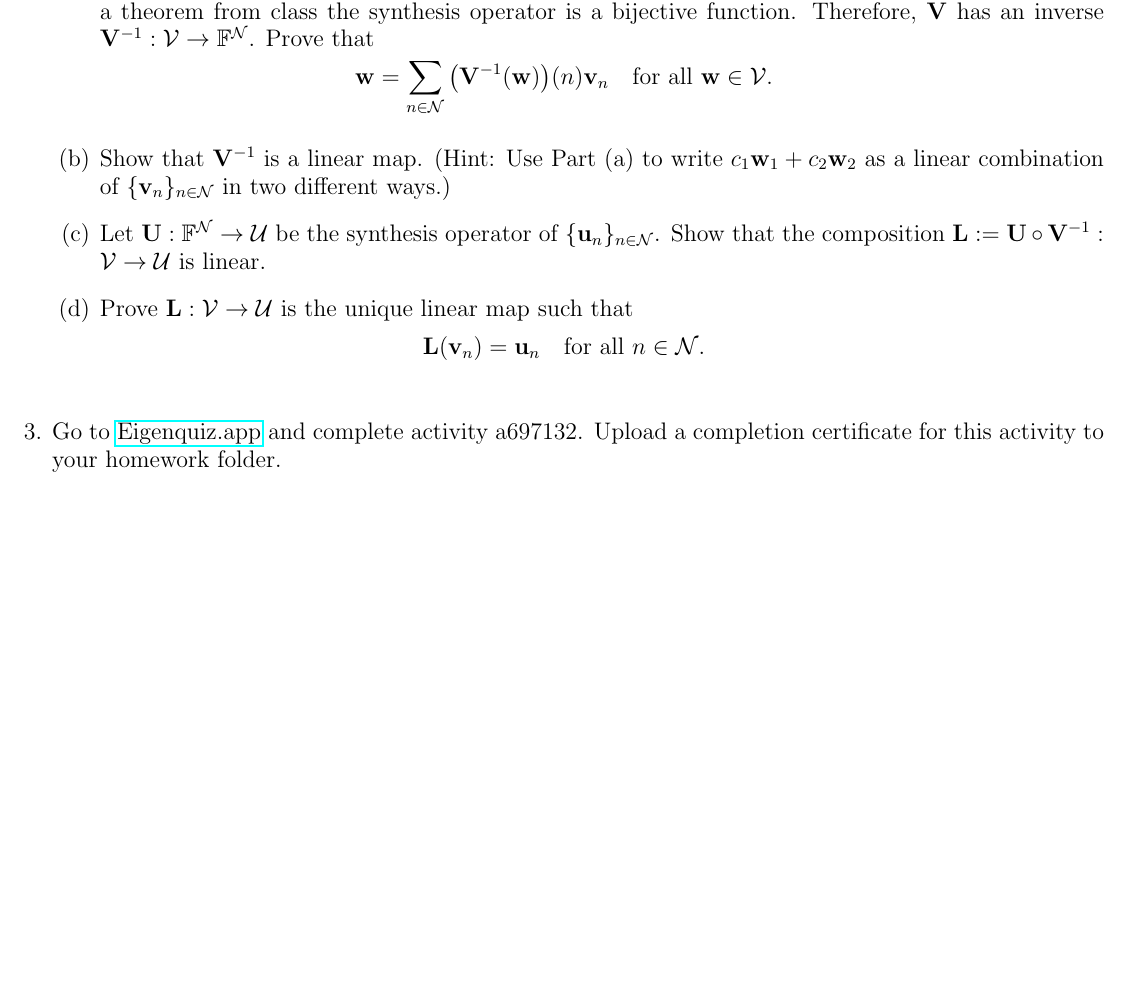
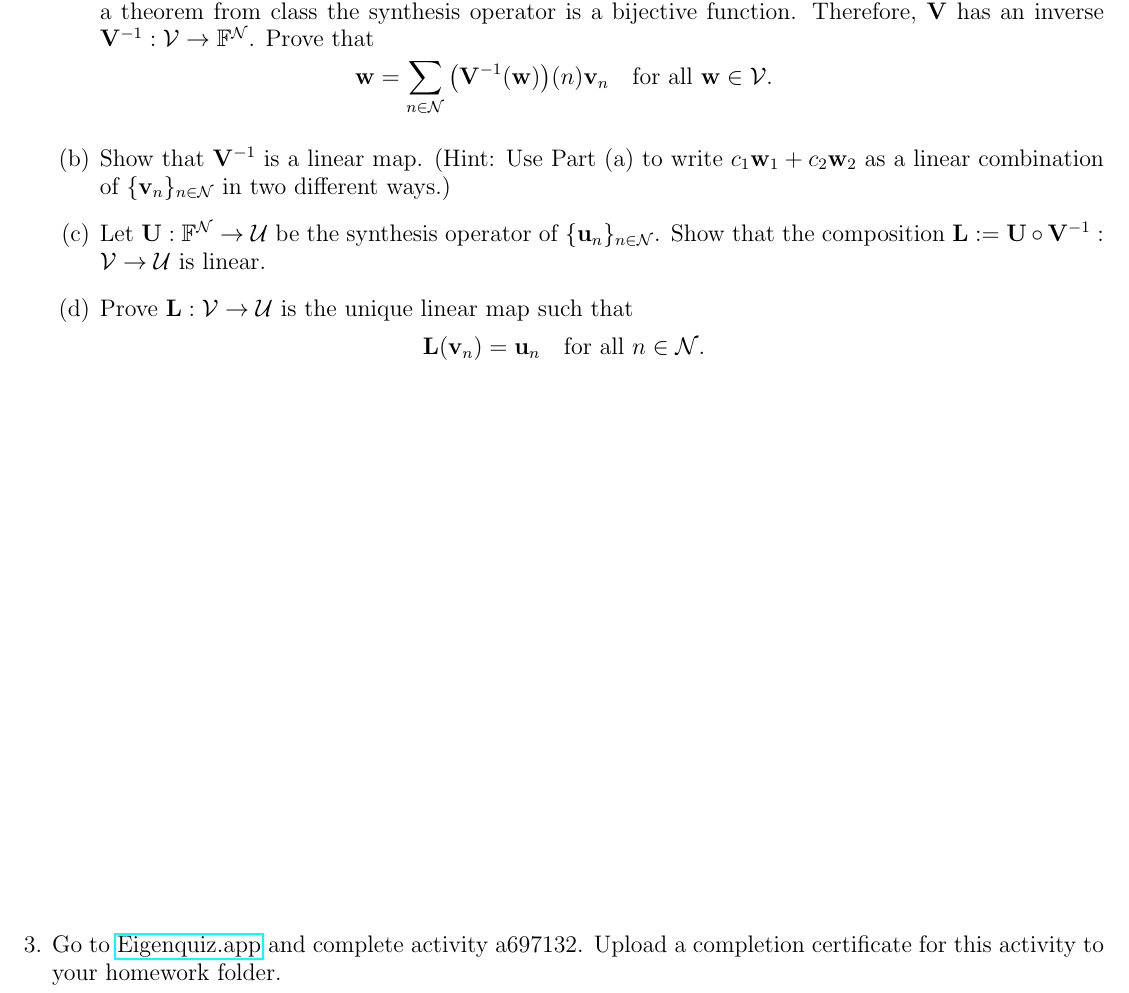
Before and after one commit to bhosley/Schoolwork, a LaTeX problem sheet (2022Q4 - Linear Algebra/HW3/HW3.tex): part of page 2 of 2, cut so that both start at the same text, the shorter picture padded with empty space. Compiled offline with pdfLaTeX.

Commit message:
Update HW3.tex

```diff
--- a/2022Q4 - Linear Algebra/HW3/HW3.tex
+++ b/2022Q4 - Linear Algebra/HW3/HW3.tex
@@ -133,7 +138,7 @@ Let \(\mathcal{V}\) and \(\mathcal{U}\) be vector spaces over the field \(\mathb
 
 
 
-\hspace*{\fill}
+\vspace*{\fill}
 \item Go to \href{https://eigenquiz.app/}{Eigenquiz.app} and complete activity a697132. Upload a completion certificate for this activity to your homework folder.
 \end{enumerate}
 
```
Also changed, not shown: 2022Q4 - Linear Algebra/HW3/HW3.tex (7 more changed lines).
